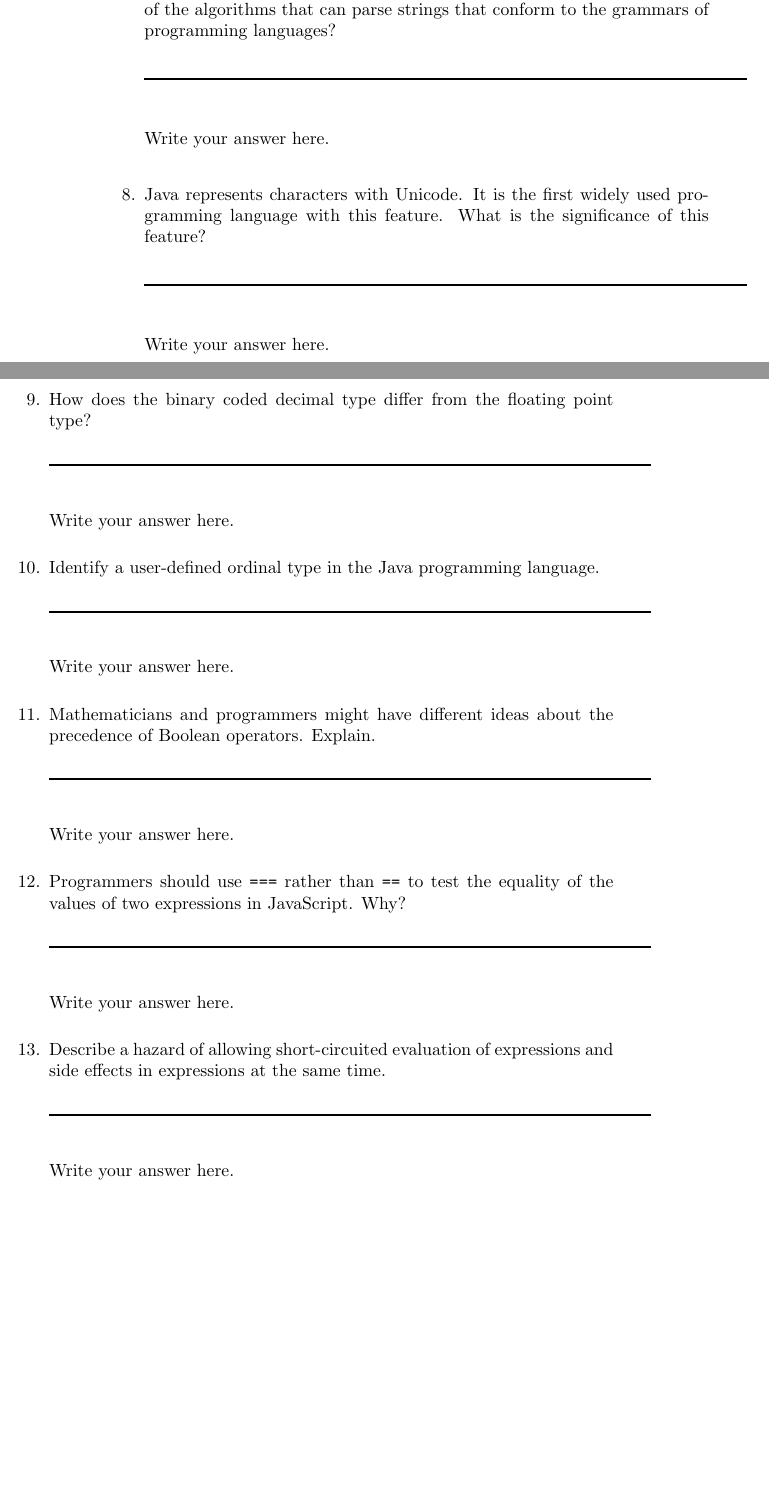
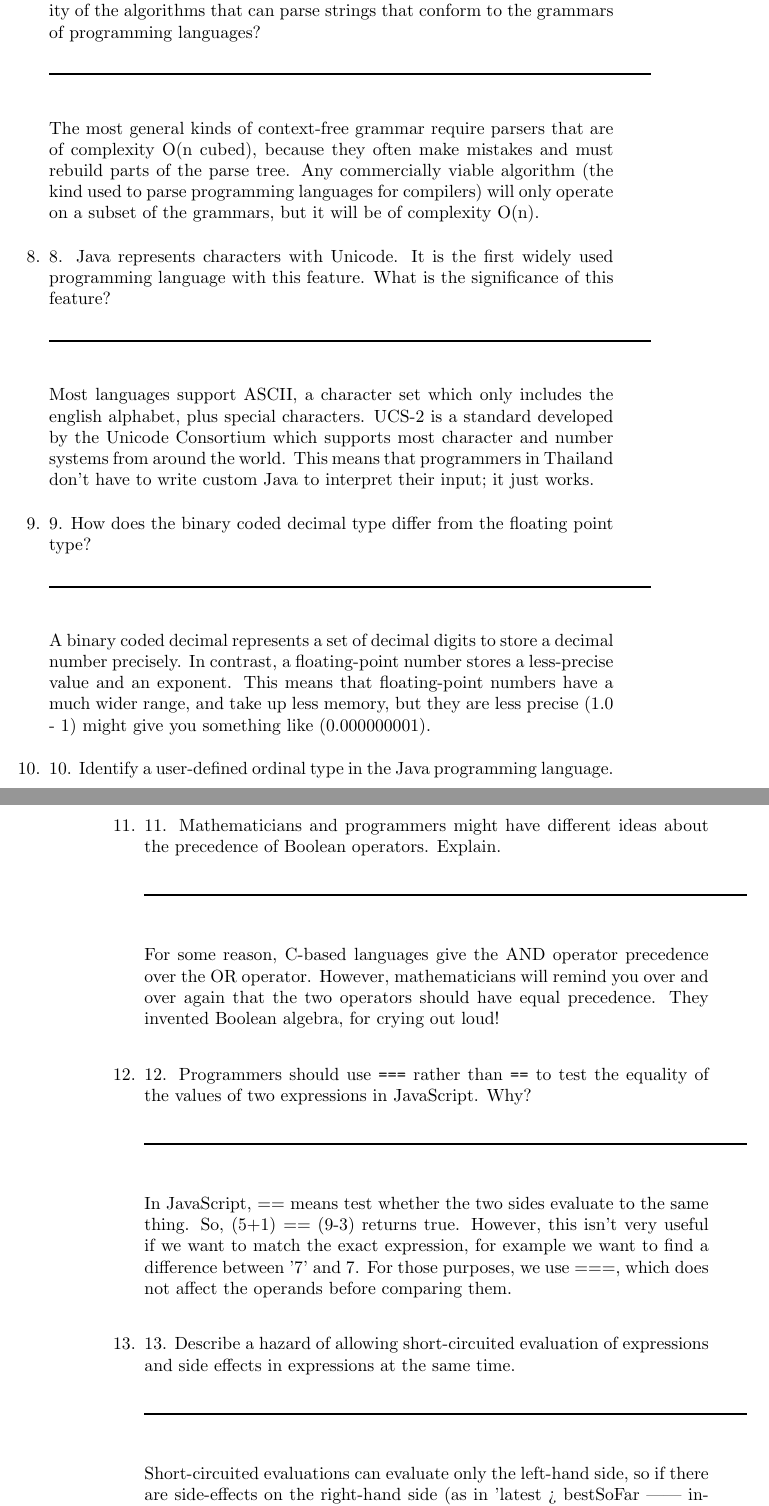
Before and after one commit to leontabak/csc315-examination-1, a LaTeX document (qa315-09oct2015.tex, which reads eandow16.tex): two parts of pages 4 and 5 of 66 before the commit and two parts of pages 5 and 6 of 67 after it, joined at a grey line, cut so that both start at the same text, the shorter picture padded with empty space. Compiled offline with pdfLaTeX.

Commit message:
Eric's answers

```diff
--- a/eandow16.tex
+++ b/eandow16.tex
@@ -78,62 +78,62 @@
 
   \begin{answer}
 
-    Write your answer here.
+    The most general kinds of context-free grammar require parsers that are of complexity O(n cubed), because they often make mistakes and must rebuild parts of the parse tree. Any commercially viable algorithm (the kind used to parse programming languages for compilers) will only operate on a subset of the grammars, but it will be of complexity O(n).
 
     \end{answer}
 
-  \item Java represents characters with Unicode. It is the first
+  \item 8. Java represents characters with Unicode. It is the first
     widely used programming language with this feature. What is the
     significance of this feature?
 
   \begin{answer}
 
-    Write your answer here.
+    Most languages support ASCII, a character set which only includes the english alphabet, plus special characters. UCS-2 is a standard developed by the Unicode Consortium which supports most character and number systems from around the world. This means that programmers in Thailand don't have to write custom Java to interpret their input; it just works.
 
     \end{answer}
 
-  \item How does the binary coded decimal type differ from the
+  \item 9. How does the binary coded decimal type differ from the
     floating point type?
 
   \begin{answer}
 
-    Write your answer here.
+    A binary coded decimal represents a set of decimal digits to store a decimal number precisely. In contrast, a floating-point number stores a less-precise value and an exponent. This means that floating-point numbers have a much wider range, and take up less memory, but they are less precise (1.0 - 1) might give you something like (0.000000001).
 
     \end{answer}
 
-  \item Identify a user-defined ordinal type in the Java programming
+  \item 10. Identify a user-defined ordinal type in the Java programming
     language.
 
   \begin{answer}
 
-    Write your answer here.
+    In 2004, Java added enumeration types, which map a set of discrete values onto a subset of the integers. The user can match any set of labels invisibly to a set of distinct integers.
 
     \end{answer}
 
-  \item Mathematicians and programmers might have different ideas
+  \item 11. Mathematicians and programmers might have different ideas
     about the precedence of Boolean operators. Explain.
 
   \begin{answer}
 
-    Write your answer here.
+    For some reason, C-based languages give the AND operator precedence over the OR operator. However, mathematicians will remind you over and over again that the two operators should have equal precedence. They invented Boolean algebra, for crying out loud!
 
     \end{answer}
 
-  \item Programmers should use \verb+===+ rather than \verb+==+ to
+  \item 12. Programmers should use \verb+===+ rather than \verb+==+ to
     test the equality of the values of two expressions in JavaScript. Why?
 
   \begin{answer}
 
-    Write your answer here.
+    In JavaScript, == means test whether the two sides evaluate to the same thing. So, (5+1) == (9-3) returns true. However, this isn't very useful if we want to match the exact expression, for example we want to find a difference between '7' and 7. For those purposes, we use ===, which does not affect the operands before comparing them.
 
     \end{answer}
 
-  \item Describe a hazard of allowing short-circuited evaluation
+  \item 13. Describe a hazard of allowing short-circuited evaluation
     of expressions and side effects in expressions at the same time.
 
   \begin{answer}
 
-    Write your answer here.
+    Short-circuited evaluations can evaluate only the left-hand side, so if there are side-effects on the right-hand side (as in 'latest > bestSoFar || index++ > size), they might not happen in some cases. When the program decides on side effects at runtime, this can be really difficult to track.
 
     \end{answer}
 
```
Also changed, not shown: eandow16.tex (45 more changed lines).
